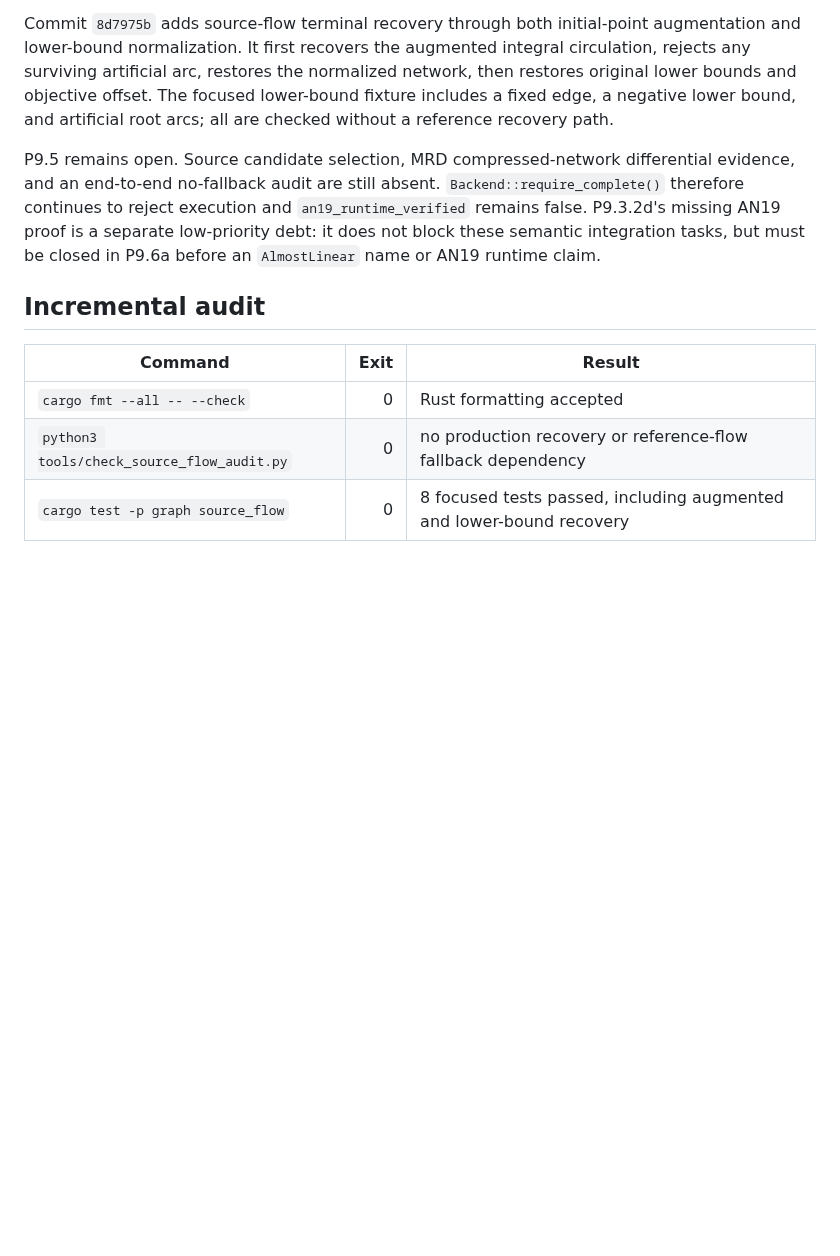
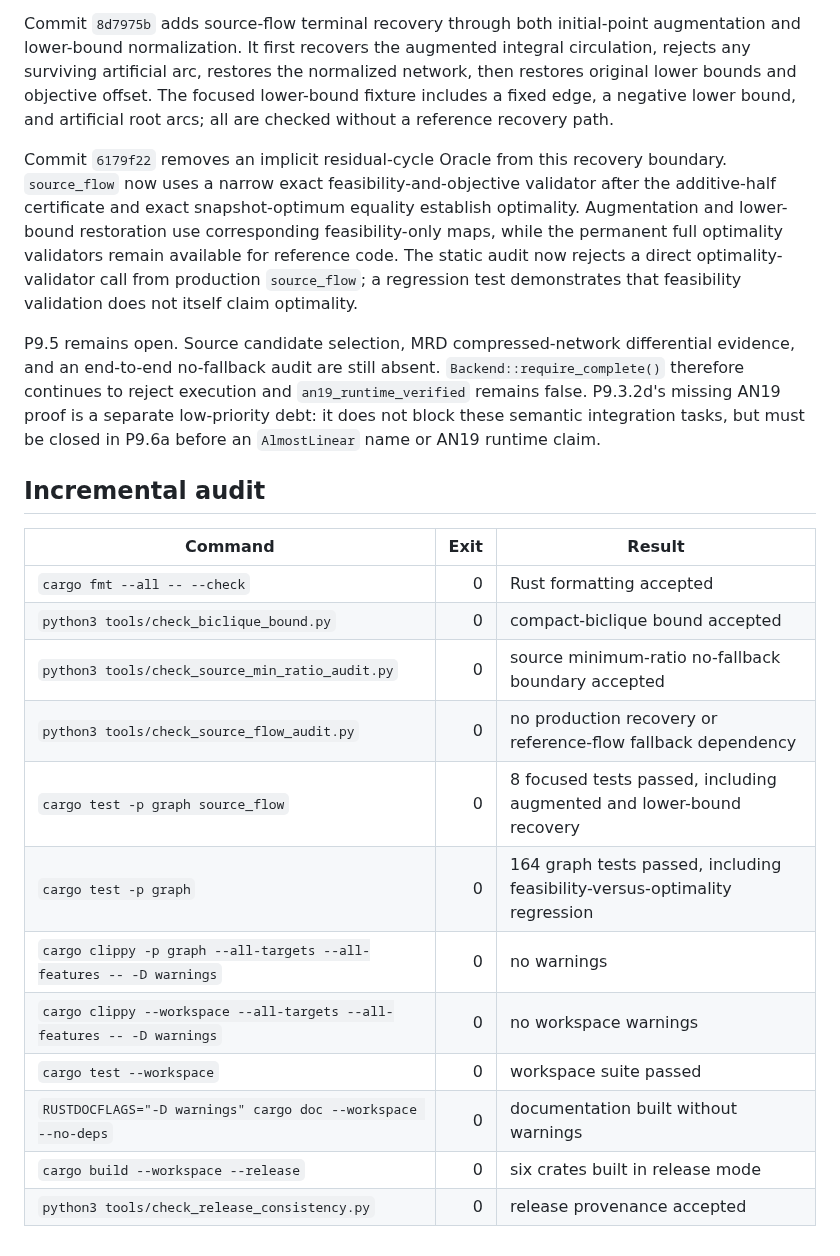
Before and after one commit to KCN-judu/mrd, a Markdown page: docs/phase-reports/P09-5-integration-gap.md, the part around the change. Drawn GitHub-style; blank space fills up the shorter version.

Commit message:
docs: record source flow boundary audit

```diff
--- a/docs/phase-reports/P09-5-integration-gap.md
+++ b/docs/phase-reports/P09-5-integration-gap.md
@@ -39,6 +39,16 @@ normalized network, then restores original lower bounds and objective offset.
 The focused lower-bound fixture includes a fixed edge, a negative lower bound,
 and artificial root arcs; all are checked without a reference recovery path.
 
+Commit `6179f22` removes an implicit residual-cycle Oracle from this recovery
+boundary. `source_flow` now uses a narrow exact feasibility-and-objective
+validator after the additive-half certificate and exact snapshot-optimum
+equality establish optimality. Augmentation and lower-bound restoration use
+corresponding feasibility-only maps, while the permanent full optimality
+validators remain available for reference code. The static audit now rejects a
+direct optimality-validator call from production `source_flow`; a regression
+test demonstrates that feasibility validation does not itself claim
+optimality.
+
 P9.5 remains open. Source candidate selection, MRD compressed-network
 differential evidence, and an end-to-end no-fallback audit are still absent.
 `Backend::require_complete()` therefore continues to reject execution and
@@ -52,5 +62,14 @@ claim.
 | Command | Exit | Result |
 | --- | ---: | --- |
 | `cargo fmt --all -- --check` | 0 | Rust formatting accepted |
+| `python3 tools/check_biclique_bound.py` | 0 | compact-biclique bound accepted |
+| `python3 tools/check_source_min_ratio_audit.py` | 0 | source minimum-ratio no-fallback boundary accepted |
 | `python3 tools/check_source_flow_audit.py` | 0 | no production recovery or reference-flow fallback dependency |
 | `cargo test -p graph source_flow` | 0 | 8 focused tests passed, including augmented and lower-bound recovery |
+| `cargo test -p graph` | 0 | 164 graph tests passed, including feasibility-versus-optimality regression |
+| `cargo clippy -p graph --all-targets --all-features -- -D warnings` | 0 | no warnings |
+| `cargo clippy --workspace --all-targets --all-features -- -D warnings` | 0 | no workspace warnings |
+| `cargo test --workspace` | 0 | workspace suite passed |
+| `RUSTDOCFLAGS="-D warnings" cargo doc --workspace --no-deps` | 0 | documentation built without warnings |
+| `cargo build --workspace --release` | 0 | six crates built in release mode |
+| `python3 tools/check_release_consistency.py` | 0 | release provenance accepted |
```
Also changed, not shown: docs/IMPLEMENTATION_MASTER_PLAN.md (+21 -7 lines).
